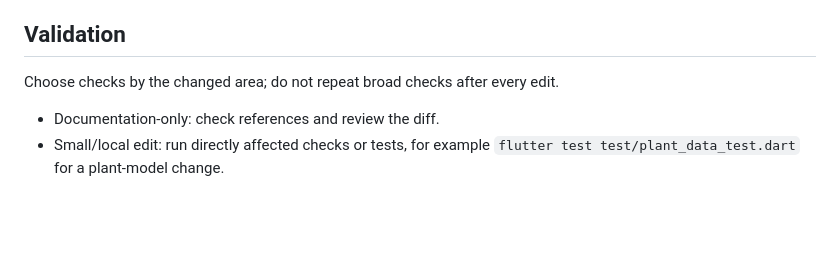
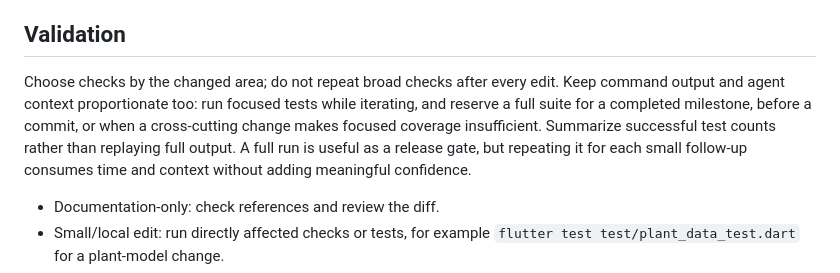
Before and after one commit to bromi0/simple_water_tracker, a Markdown page: AGENTS.md, the part around the change. Rendered like a GitHub page; blank space fills up the shorter version.

Commit message:
Document proportionate test validation

```diff
--- a/AGENTS.md
+++ b/AGENTS.md
@@ -33,6 +33,12 @@ cross-cutting changes. Read its linked investigation notes only when relevant.
 ## Validation
 
 Choose checks by the changed area; do not repeat broad checks after every edit.
+Keep command output and agent context proportionate too: run focused tests while
+iterating, and reserve a full suite for a completed milestone, before a commit,
+or when a cross-cutting change makes focused coverage insufficient. Summarize
+successful test counts rather than replaying full output. A full run is useful
+as a release gate, but repeating it for each small follow-up consumes time and
+context without adding meaningful confidence.
 
 - Documentation-only: check references and review the diff.
 - Small/local edit: run directly affected checks or tests, for example
```
